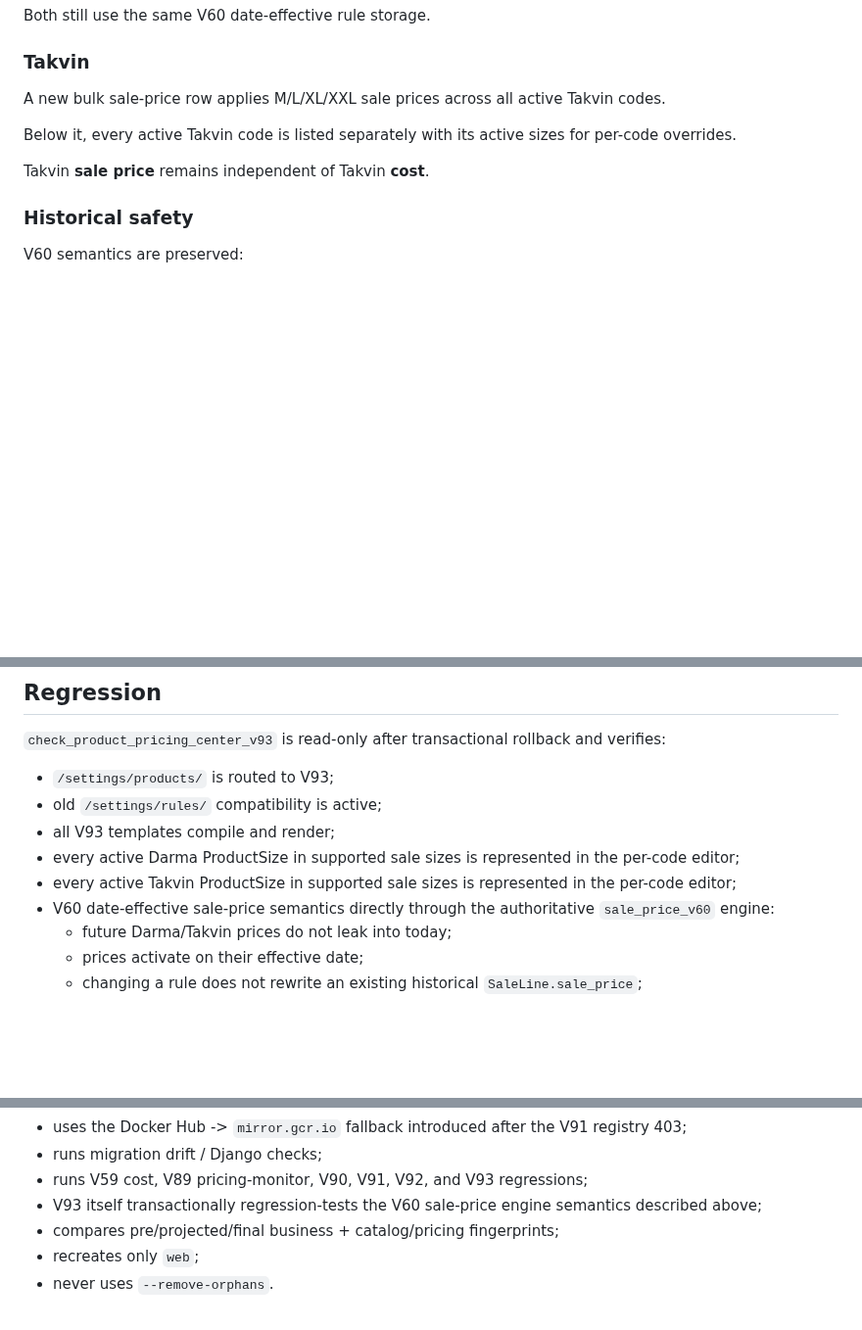
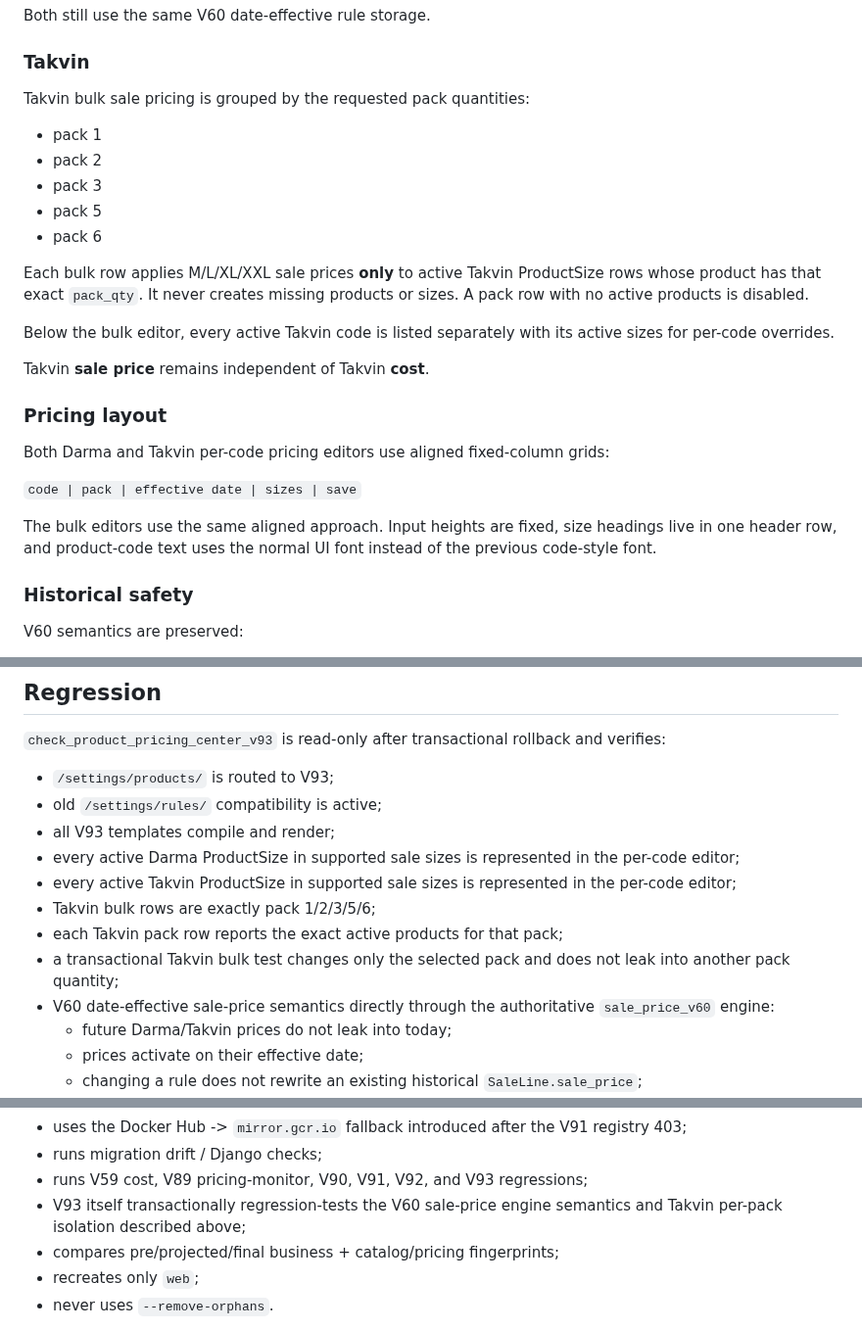
Before and after one commit to aliiitavazoeiii-afk/darma-general, a Markdown page: docs/PROJECT_CONTEXT/45_PRODUCT_PRICING_CENTER_V93.md, 3 parts joined by grey strips. Shown at 98% size. GitHub-like rendering; blank space fills up the shorter version.

Commit message:
Document V93 pricing layout cleanup and Takvin pack bulk

```diff
--- a/docs/PROJECT_CONTEXT/45_PRODUCT_PRICING_CENTER_V93.md
+++ b/docs/PROJECT_CONTEXT/45_PRODUCT_PRICING_CENTER_V93.md
@@ -54,11 +56,27 @@ Both still use the same V60 date-effective rule storage.
 
 ### Takvin
 
-A new bulk sale-price row applies M/L/XL/XXL sale prices across all active Takvin codes.
+Takvin bulk sale pricing is grouped by the requested pack quantities:
 
-Below it, every active Takvin code is listed separately with its active sizes for per-code overrides.
+- pack 1
+- pack 2
+- pack 3
+- pack 5
+- pack 6
+
+Each bulk row applies M/L/XL/XXL sale prices **only** to active Takvin ProductSize rows whose product has that exact `pack_qty`. It never creates missing products or sizes. A pack row with no active products is disabled.
+
+Below the bulk editor, every active Takvin code is listed separately with its active sizes for per-code overrides.
 
 Takvin **sale price** remains independent of Takvin **cost**.
+
+### Pricing layout
+
+Both Darma and Takvin per-code pricing editors use aligned fixed-column grids:
+
+`code | pack | effective date | sizes | save`
+
+The bulk editors use the same aligned approach. Input heights are fixed, size headings live in one header row, and product-code text uses the normal UI font instead of the previous code-style font.
 
 ### Historical safety
 
@@ -113,6 +131,9 @@ Writes happen only when the user explicitly submits one of the existing/new pric
 - all V93 templates compile and render;
 - every active Darma ProductSize in supported sale sizes is represented in the per-code editor;
 - every active Takvin ProductSize in supported sale sizes is represented in the per-code editor;
+- Takvin bulk rows are exactly pack 1/2/3/5/6;
+- each Takvin pack row reports the exact active products for that pack;
+- a transactional Takvin bulk test changes only the selected pack and does not leak into another pack quantity;
 - V60 date-effective sale-price semantics directly through the authoritative `sale_price_v60` engine:
   - future Darma/Takvin prices do not leak into today;
   - prices activate on their effective date;
@@ -140,7 +161,7 @@ The deploy script:
 - uses the Docker Hub -> `mirror.gcr.io` fallback introduced after the V91 registry 403;
 - runs migration drift / Django checks;
 - runs V59 cost, V89 pricing-monitor, V90, V91, V92, and V93 regressions;
-- V93 itself transactionally regression-tests the V60 sale-price engine semantics described above;
+- V93 itself transactionally regression-tests the V60 sale-price engine semantics and Takvin per-pack isolation described above;
 - compares pre/projected/final business + catalog/pricing fingerprints;
 - recreates only `web`;
 - never uses `--remove-orphans`.
```
Also changed, not shown: other parts of docs/PROJECT_CONTEXT/45_PRODUCT_PRICING_CENTER_V93.md (+2 -0 lines).
